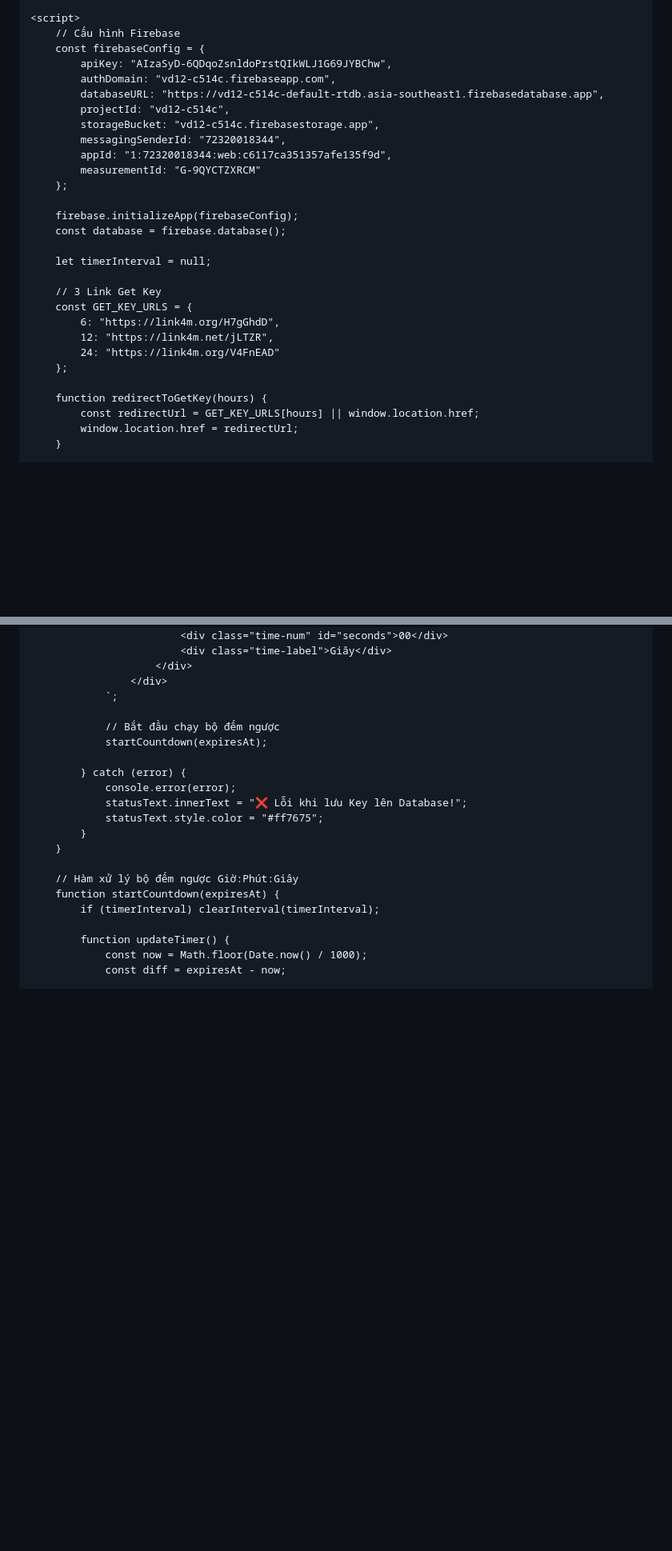
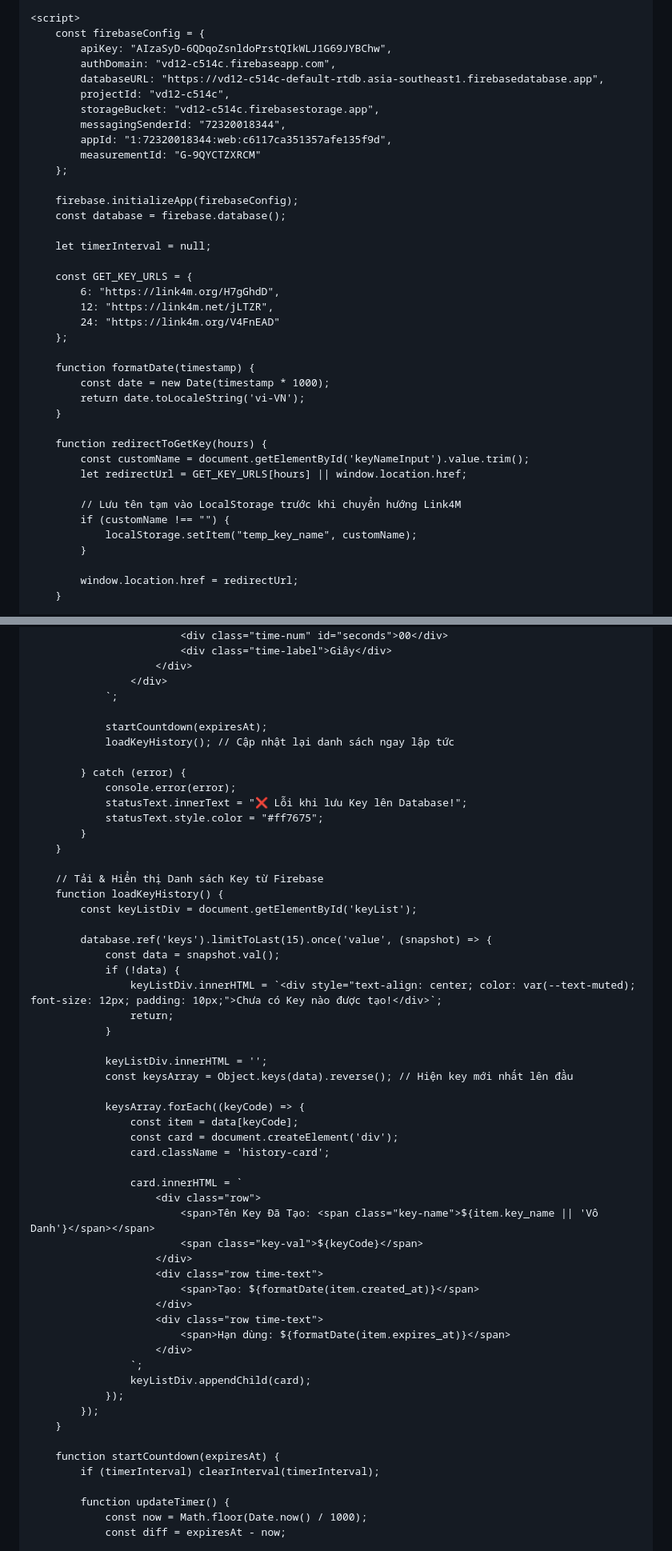
Before and after one commit to vandatvncode/VanwDatDev, a Markdown page: README.md, 2 parts joined by grey strips. Shown at 80% size. GitHub-like rendering; blank space fills up the shorter version.

```diff
--- a/README.md
+++ b/README.md
@@ -257,7 +366,6 @@
     </div>
 
     <script>
-        // Cấu hình Firebase
         const firebaseConfig = {
             apiKey: "AIzaSyD-6QDqoZsnldoPrstQIkWLJ1G69JYBChw",
             authDomain: "vd12-c514c.firebaseapp.com",
@@ -274,15 +382,26 @@
 
         let timerInterval = null;
 
-        // 3 Link Get Key
         const GET_KEY_URLS = {
             6: "https://link4m.org/H7gGhdD",
             12: "https://link4m.net/jLTZR",
             24: "https://link4m.org/V4FnEAD"
         };
 
+        function formatDate(timestamp) {
+            const date = new Date(timestamp * 1000);
+            return date.toLocaleString('vi-VN');
+        }
+
         function redirectToGetKey(hours) {
-            const redirectUrl = GET_KEY_URLS[hours] || window.location.href;
+            const customName = document.getElementById('keyNameInput').value.trim();
+            let redirectUrl = GET_KEY_URLS[hours] || window.location.href;
+
+            // Lưu tên tạm vào LocalStorage trước khi chuyển hướng Link4M
+            if (customName !== "") {
+                localStorage.setItem("temp_key_name", customName);
+            }
+
             window.location.href = redirectUrl;
         }
 
@@ -335,8 +460,8 @@
                     </div>
                 `;
 
-                // Bắt đầu chạy bộ đếm ngược
                 startCountdown(expiresAt);
+                loadKeyHistory(); // Cập nhật lại danh sách ngay lập tức
 
             } catch (error) {
                 console.error(error);
@@ -345,7 +470,42 @@
             }
         }
 
-        // Hàm xử lý bộ đếm ngược Giờ:Phút:Giây
+        // Tải & Hiển thị Danh sách Key từ Firebase
+        function loadKeyHistory() {
+            const keyListDiv = document.getElementById('keyList');
+
+            database.ref('keys').limitToLast(15).once('value', (snapshot) => {
+                const data = snapshot.val();
+                if (!data) {
+                    keyListDiv.innerHTML = `<div style="text-align: center; color: var(--text-muted); font-size: 12px; padding: 10px;">Chưa có Key nào được tạo!</div>`;
+                    return;
+                }
+
+                keyListDiv.innerHTML = '';
+                const keysArray = Object.keys(data).reverse(); // Hiện key mới nhất lên đầu
+
+                keysArray.forEach((keyCode) => {
+                    const item = data[keyCode];
+                    const card = document.createElement('div');
+                    card.className = 'history-card';
+
+                    card.innerHTML = `
+                        <div class="row">
+                            <span>Tên Key Đã Tạo: <span class="key-name">${item.key_name || 'Vô Danh'}</span></span>
+                            <span class="key-val">${keyCode}</span>
+                        </div>
+                        <div class="row time-text">
+                            <span>Tạo: ${formatDate(item.created_at)}</span>
+                        </div>
+                        <div class="row time-text">
+                            <span>Hạn dùng: ${formatDate(item.expires_at)}</span>
+                        </div>
+                    `;
+                    keyListDiv.appendChild(card);
+                });
+            });
+        }
+
         function startCountdown(expiresAt) {
             if (timerInterval) clearInterval(timerInterval);
 
```
Also changed, not shown: other parts of README.md (+123 -6 lines).
